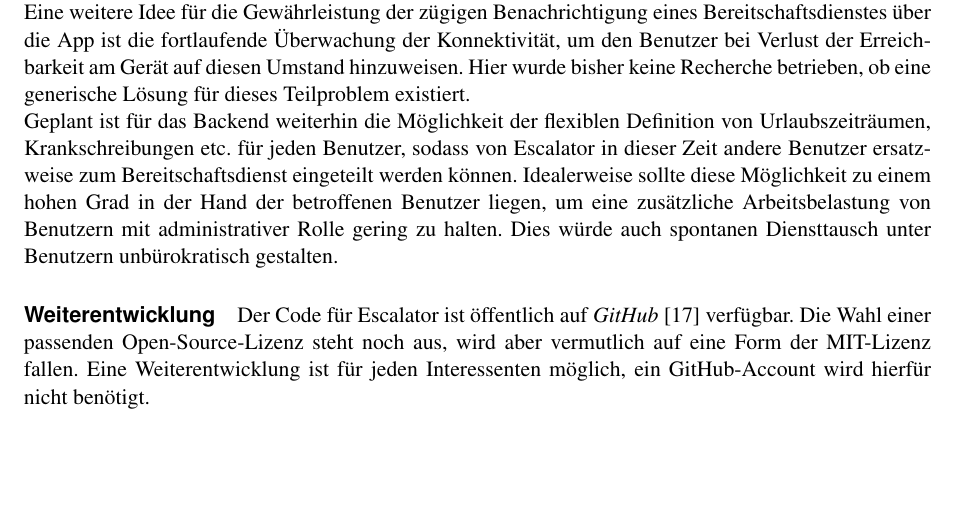
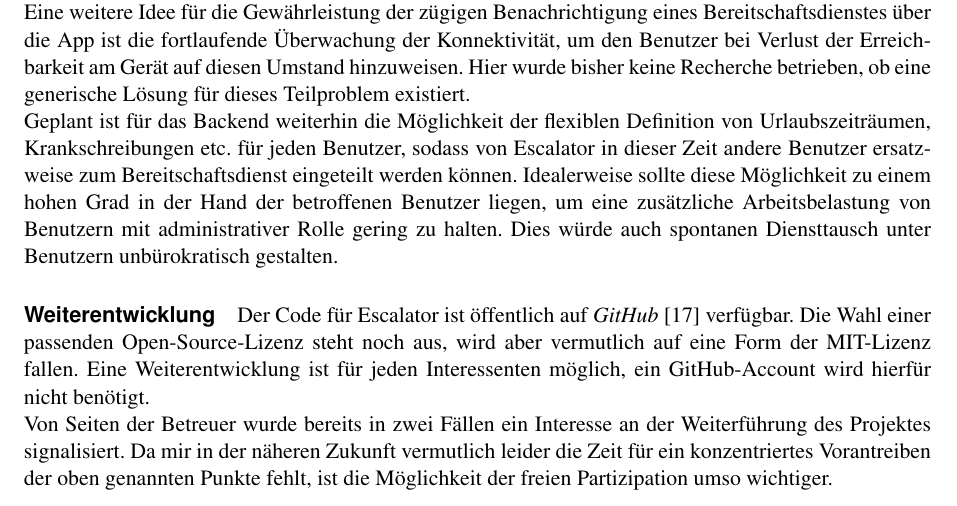
Before and after one commit to hermannloose/escalator, a LaTeX thesis (doc/report/report.tex): part of page 7 of 10, cut so that both start at the same text, the shorter picture padded with empty space. Compiled offline with pdfLaTeX.

Commit message:
Add paragraph about people liking my work. :)

```diff
--- a/doc/report/report.tex
+++ b/doc/report/report.tex
@@ -368,4 +368,10 @@ verfügbar. Die Wahl einer passenden Open-Source-Lizenz steht noch aus, wird
 aber vermutlich auf eine Form der MIT-Lizenz fallen. Eine Weiterentwicklung ist
 für jeden Interessenten möglich, ein GitHub-Account wird hierfür nicht benötigt.
 
+Von Seiten der Betreuer wurde bereits in zwei Fällen ein Interesse an der
+Weiterführung des Projektes signalisiert. Da mir in der näheren Zukunft
+vermutlich leider die Zeit für ein konzentriertes Vorantreiben der oben
+genannten Punkte fehlt, ist die Möglichkeit der freien Partizipation umso
+wichtiger.
+
 \end{document}
```
